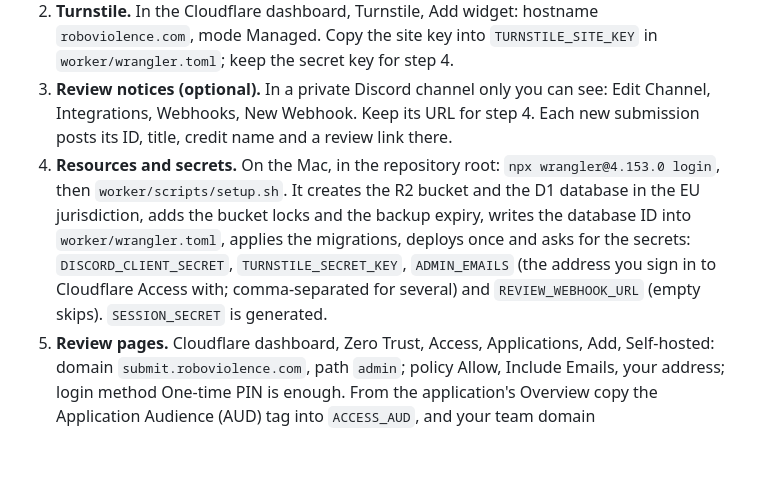
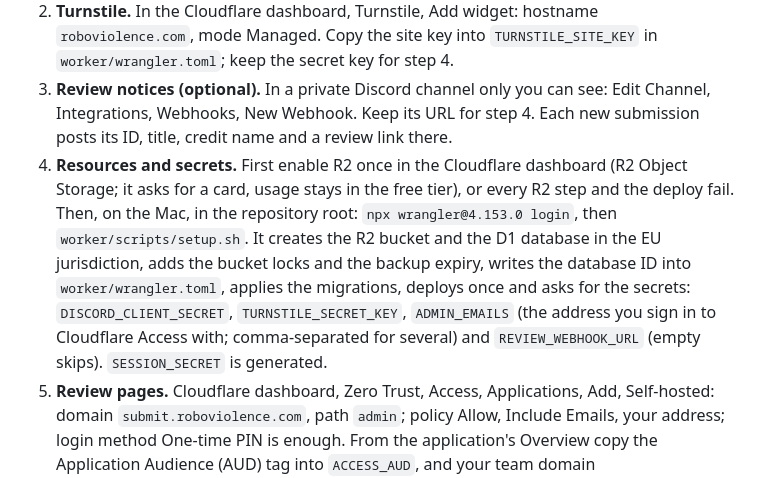
Before and after one commit to Hub-Tansky/rv2-website, a Markdown page: docs/ops/map-submissions.md, the part around the change. Drawn GitHub-style; blank space fills up the shorter version.

Commit message:
Runbook: enable R2 before running setup.sh

```diff
--- a/docs/ops/map-submissions.md
+++ b/docs/ops/map-submissions.md
@@ -7,7 +7,7 @@ The form is `website/submit-map.html` (https://roboviolence.com/submit-map.html)
 1. **Discord app.** At https://discord.com/developers/applications: New Application, name "Robo Violence 2 maps". Under OAuth2, add the redirect `https://submit.roboviolence.com/auth/callback`. Copy the Client ID into `DISCORD_CLIENT_ID` in `worker/wrangler.toml`; keep the Client Secret for step 4. No bot and no other scopes are needed.
 2. **Turnstile.** In the Cloudflare dashboard, Turnstile, Add widget: hostname `roboviolence.com`, mode Managed. Copy the site key into `TURNSTILE_SITE_KEY` in `worker/wrangler.toml`; keep the secret key for step 4.
 3. **Review notices (optional).** In a private Discord channel only you can see: Edit Channel, Integrations, Webhooks, New Webhook. Keep its URL for step 4. Each new submission posts its ID, title, credit name and a review link there.
-4. **Resources and secrets.** On the Mac, in the repository root: `npx wrangler@4.153.0 login`, then `worker/scripts/setup.sh`. It creates the R2 bucket and the D1 database in the EU jurisdiction, adds the bucket locks and the backup expiry, writes the database ID into `worker/wrangler.toml`, applies the migrations, deploys once and asks for the secrets: `DISCORD_CLIENT_SECRET`, `TURNSTILE_SECRET_KEY`, `ADMIN_EMAILS` (the address you sign in to Cloudflare Access with; comma-separated for several) and `REVIEW_WEBHOOK_URL` (empty skips). `SESSION_SECRET` is generated.
+4. **Resources and secrets.** First enable R2 once in the Cloudflare dashboard (R2 Object Storage; it asks for a card, usage stays in the free tier), or every R2 step and the deploy fail. Then, on the Mac, in the repository root: `npx wrangler@4.153.0 login`, then `worker/scripts/setup.sh`. It creates the R2 bucket and the D1 database in the EU jurisdiction, adds the bucket locks and the backup expiry, writes the database ID into `worker/wrangler.toml`, applies the migrations, deploys once and asks for the secrets: `DISCORD_CLIENT_SECRET`, `TURNSTILE_SECRET_KEY`, `ADMIN_EMAILS` (the address you sign in to Cloudflare Access with; comma-separated for several) and `REVIEW_WEBHOOK_URL` (empty skips). `SESSION_SECRET` is generated.
 5. **Review pages.** Cloudflare dashboard, Zero Trust, Access, Applications, Add, Self-hosted: domain `submit.roboviolence.com`, path `admin`; policy Allow, Include Emails, your address; login method One-time PIN is enough. From the application's Overview copy the Application Audience (AUD) tag into `ACCESS_AUD`, and your team domain (`<team>.cloudflareaccess.com`) into `ACCESS_TEAM_DOMAIN`, both in `worker/wrangler.toml`.
 6. **Deploys from GitHub.** Cloudflare dashboard, My Profile, API Tokens, Create Token from the "Edit Cloudflare Workers" template, then add Account, D1, Edit. In this repository, Settings, Secrets and variables, Actions: add `CLOUDFLARE_API_TOKEN` and `CLOUDFLARE_ACCOUNT_ID` (from the Workers overview page). Commit `worker/wrangler.toml` with the IDs from steps 1, 2, 4 and 5 and merge it: `worker.yml` applies migrations and deploys on every merge to `main`.
 7. **Open the form.** Once counsel approved the agreement: save the final text as a plain `.txt` file outside this repository (it must never be committed here), then `worker/scripts/publish-agreement.sh /path/to/agreement.txt 1.0`. Commit and merge the `worker/wrangler.toml` change. The form opens with that version.
```
